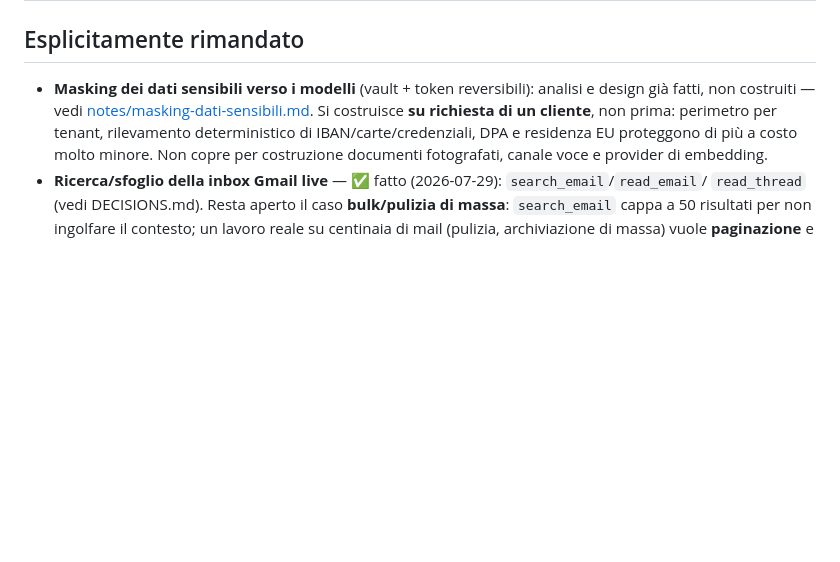
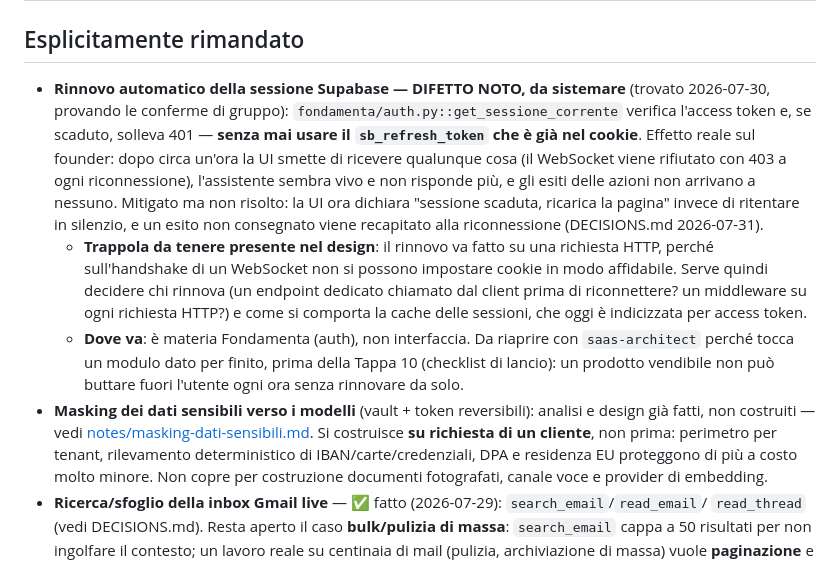
Before and after one commit to ghila1997/eidos2, a Markdown page: ROADMAP.md, the part around the change. GitHub-like rendering; blank space fills up the shorter version.

Commit message:
docs(roadmap): rinnovo sessione Supabase come difetto noto da sistemare
get_sessione_corrente verifica l'access token e se scaduto solleva 401, senza
mai usare il sb_refresh_token che e' gia' nel cookie: dopo circa un'ora la UI
smette di ricevere qualunque cosa (WebSocket rifiutato 403 a ogni
riconnessione) e sembra viva senza esserlo. Trovato provando le conferme di
gruppo. Mitigato ma non risolto: la UI ora lo dichiara invece di ritentare in
silenzio, e gli esiti non consegnati si recapitano alla riconnessione.

Annotata anche la trappola: il rinnovo va su una richiesta HTTP, perche'
sull'handshake WebSocket non si impostano cookie in modo affidabile.

Co-Authored-By: Claude Opus 5 <noreply@anthropic.com>

```diff
--- a/ROADMAP.md
+++ b/ROADMAP.md
@@ -458,6 +458,22 @@ più "dimenticate silenziosamente"
 
 ## Esplicitamente rimandato
 
+- **Rinnovo automatico della sessione Supabase — DIFETTO NOTO, da sistemare** (trovato 2026-07-30,
+  provando le conferme di gruppo): `fondamenta/auth.py::get_sessione_corrente` verifica l'access
+  token e, se scaduto, solleva 401 — **senza mai usare il `sb_refresh_token` che è già nel cookie**.
+  Effetto reale sul founder: dopo circa un'ora la UI smette di ricevere qualunque cosa (il
+  WebSocket viene rifiutato con 403 a ogni riconnessione), l'assistente sembra vivo e non risponde
+  più, e gli esiti delle azioni non arrivano a nessuno. Mitigato ma non risolto: la UI ora dichiara
+  "sessione scaduta, ricarica la pagina" invece di ritentare in silenzio, e un esito non consegnato
+  viene recapitato alla riconnessione (DECISIONS.md 2026-07-31).
+  - **Trappola da tenere presente nel design**: il rinnovo va fatto su una richiesta HTTP, perché
+    sull'handshake di un WebSocket non si possono impostare cookie in modo affidabile. Serve quindi
+    decidere chi rinnova (un endpoint dedicato chiamato dal client prima di riconnettere? un
+    middleware su ogni richiesta HTTP?) e come si comporta la cache delle sessioni, che oggi è
+    indicizzata per access token.
+  - **Dove va**: è materia Fondamenta (auth), non interfaccia. Da riaprire con `saas-architect`
+    perché tocca un modulo dato per finito, prima della Tappa 10 (checklist di lancio): un prodotto
+    vendibile non può buttare fuori l'utente ogni ora senza rinnovare da solo.
 - **Masking dei dati sensibili verso i modelli** (vault + token reversibili): analisi e design
   già fatti, non costruiti — vedi [notes/masking-dati-sensibili.md](notes/masking-dati-sensibili.md).
   Si costruisce **su richiesta di un cliente**, non prima: perimetro per tenant, rilevamento
```
